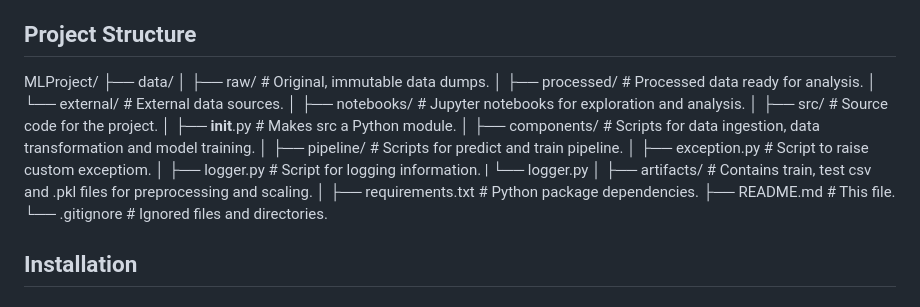
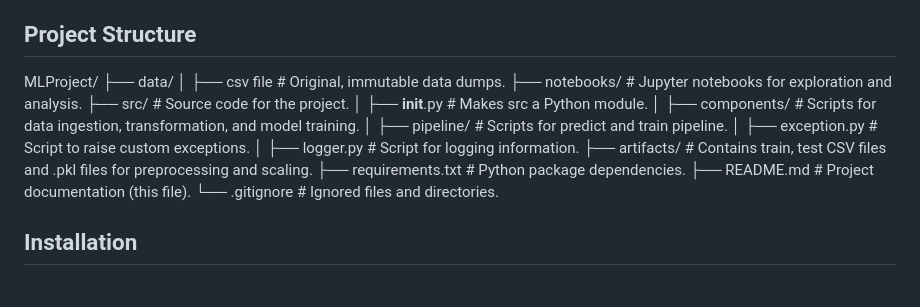
Before and after one commit to modiparth527/mlproject, a Markdown page: README.md, the part around the change. Rendered like a GitHub page.

```diff
--- a/README.md
+++ b/README.md
@@ -25,24 +25,17 @@ The **Student Exam Performance Indicator** aims to predict students' mathematics
 
 MLProject/
 ├── data/
-│   ├── raw/              # Original, immutable data dumps.
-│   ├── processed/        # Processed data ready for analysis.
-│   └── external/         # External data sources.
-│
+│   ├── csv file              # Original, immutable data dumps.
 ├── notebooks/            # Jupyter notebooks for exploration and analysis.
-│
-├── src/                 # Source code for the project.
-│   ├── __init__.py      # Makes src a Python module.
-│   ├── components/      # Scripts for data ingestion, data transformation and model training.
-│   ├── pipeline/        # Scripts for predict and train pipeline.
-│   ├── exception.py     # Script to raise custom exceptiom.
-│   ├── logger.py        # Script for logging information.
-|   └── logger.py
-│
-├── artifacts/           # Contains train, test csv and .pkl files for preprocessing and scaling.
-│
+├── src/                  # Source code for the project.
+│   ├── __init__.py       # Makes src a Python module.
+│   ├── components/       # Scripts for data ingestion, transformation, and model training.
+│   ├── pipeline/         # Scripts for predict and train pipeline.
+│   ├── exception.py      # Script to raise custom exceptions.
+│   ├── logger.py         # Script for logging information.
+├── artifacts/            # Contains train, test CSV files and .pkl files for preprocessing and scaling.
 ├── requirements.txt      # Python package dependencies.
-├── README.md             # This file.
+├── README.md             # Project documentation (this file).
 └── .gitignore            # Ignored files and directories.
 
 
```
